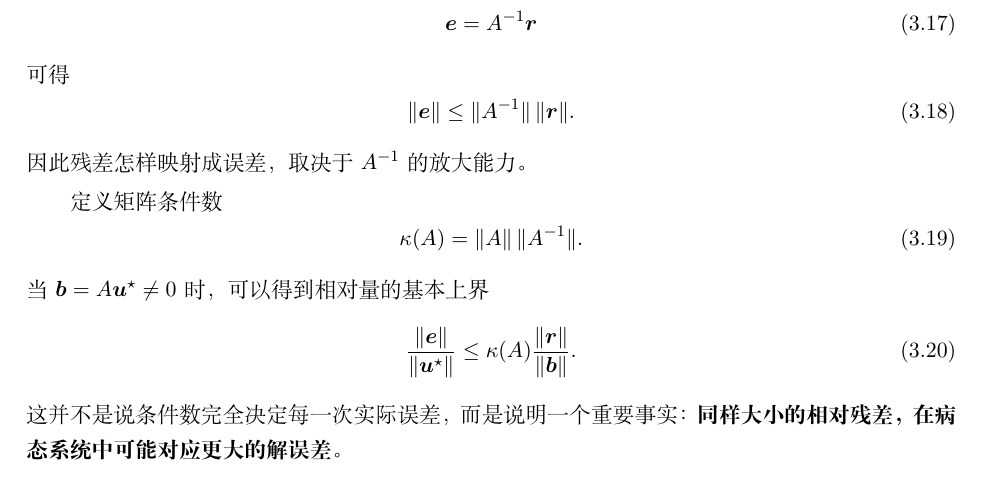
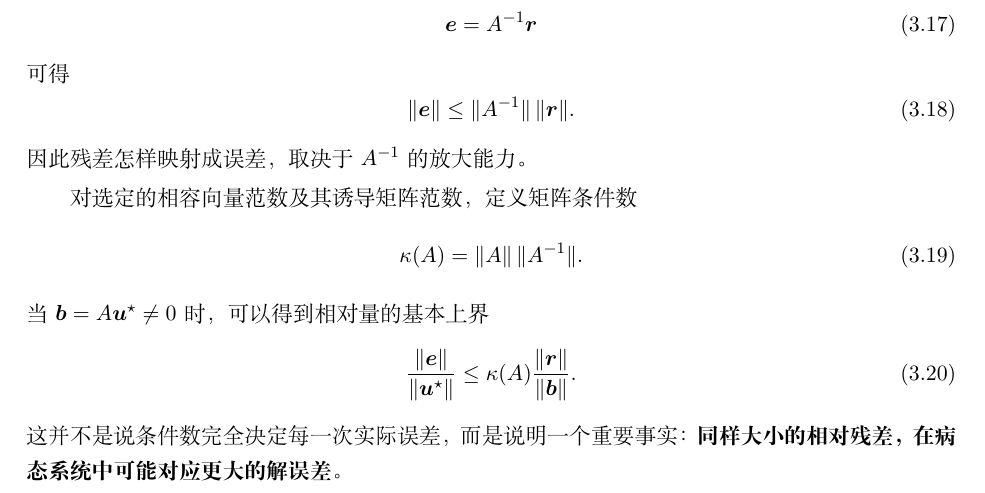
Before and after one commit to physligl/MLMG, a LaTeX thesis (main.tex, which reads chapters/ch03_iterative_smoothing.tex): part of page 78 of 223, cut so that both start at the same text. Compiled offline with XeLaTeX.

Commit message:
Clarify norm assumptions in convergence bounds

```diff
--- a/chapters/ch03_iterative_smoothing.tex
+++ b/chapters/ch03_iterative_smoothing.tex
@@ -221,7 +221,7 @@ A=
 \end{equation}
 因此残差怎样映射成误差，取决于 $A^{-1}$ 的放大能力。
 
-定义矩阵条件数
+对选定的相容向量范数及其诱导矩阵范数，定义矩阵条件数
 \begin{equation}
 \kappa(A)
 =
```
